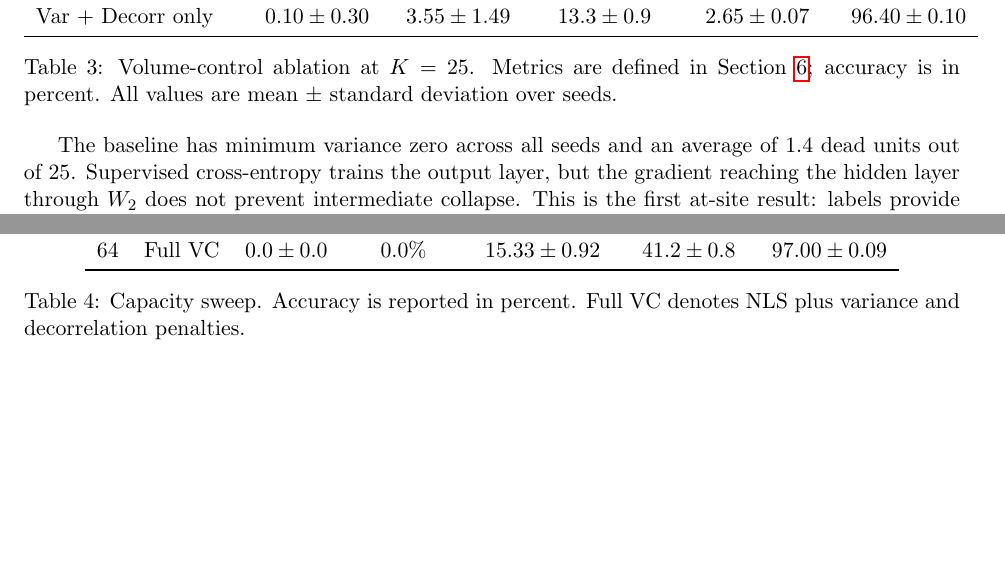
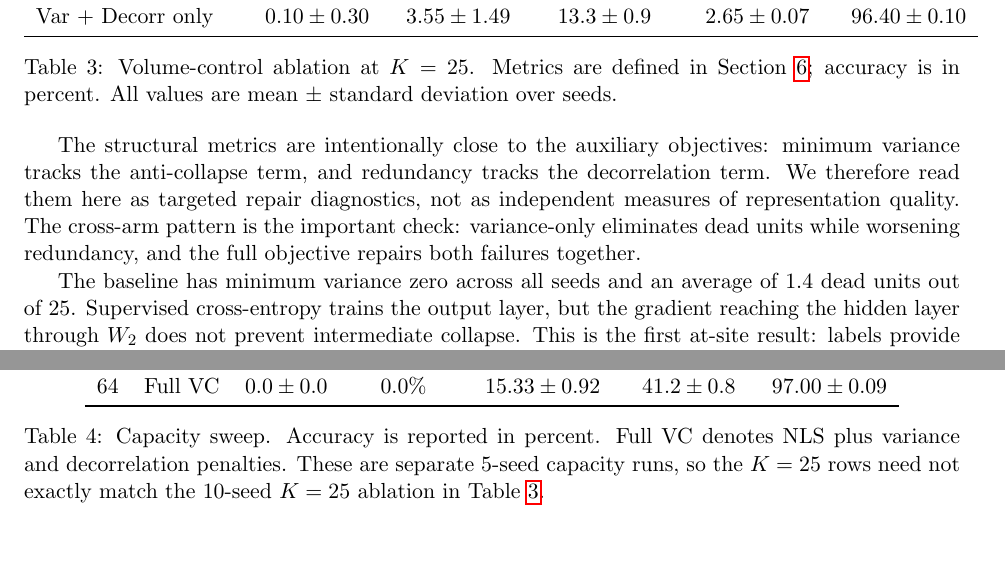
Before and after one commit to alanoursland/implicit_em_in_neural_activations, a LaTeX paper (supervised_study/draft/main.tex, which reads supervised_study/draft/results_volume_control.tex): two parts of pages 19 and 20 of 34, joined at a grey line, cut so that both start at the same text, the shorter picture padded with empty space. Compiled offline with pdfLaTeX.

Commit message:
Added a local Results I caveat that min variance and redundancy are coupled to the auxiliary objectives, so they should be read as targeted repair diagnostics. Clarified the Table 1 vs Table 2 K=25 mismatch: Table 2 is a separate 5-seed capacity run, while Table 1 is the 10-seed ablation. Softened the “boundary refiners” claim into an interpretation rather than a direct empirical finding.

```diff
--- a/supervised_study/draft/results_volume_control.tex
+++ b/supervised_study/draft/results_volume_control.tex
@@ -44,6 +44,13 @@ Section~\ref{sec:setup}; accuracy is in percent. All values are mean $\pm$
 standard deviation over seeds.}
 \label{tab:volume-ablation}
 \end{table}
+
+The structural metrics are intentionally close to the auxiliary objectives:
+minimum variance tracks the anti-collapse term, and redundancy tracks the
+decorrelation term. We therefore read them here as targeted repair diagnostics,
+not as independent measures of representation quality. The cross-arm pattern is
+the important check: variance-only eliminates dead units while worsening
+redundancy, and the full objective repairs both failures together.
 
 The baseline has minimum variance zero across all seeds and an average of
 $1.4$ dead units out of 25. Supervised cross-entropy trains the output layer,
@@ -139,7 +146,9 @@ $K$ & Config & Dead & Dead Frac. & Min Var & Redundancy & Accuracy \\
 \bottomrule
 \end{tabular}
 \caption{Capacity sweep. Accuracy is reported in percent. Full VC denotes NLS
-plus variance and decorrelation penalties.}
+plus variance and decorrelation penalties. These are separate 5-seed capacity
+runs, so the $K=25$ rows need not exactly match the 10-seed $K=25$ ablation in
+Table~\ref{tab:volume-ablation}.}
 \label{tab:capacity}
 \end{table}
 
```
Also changed, not shown: supervised_study/draft/main.pdf, supervised_study/draft/results_volume_control.tex (7 more changed lines).
